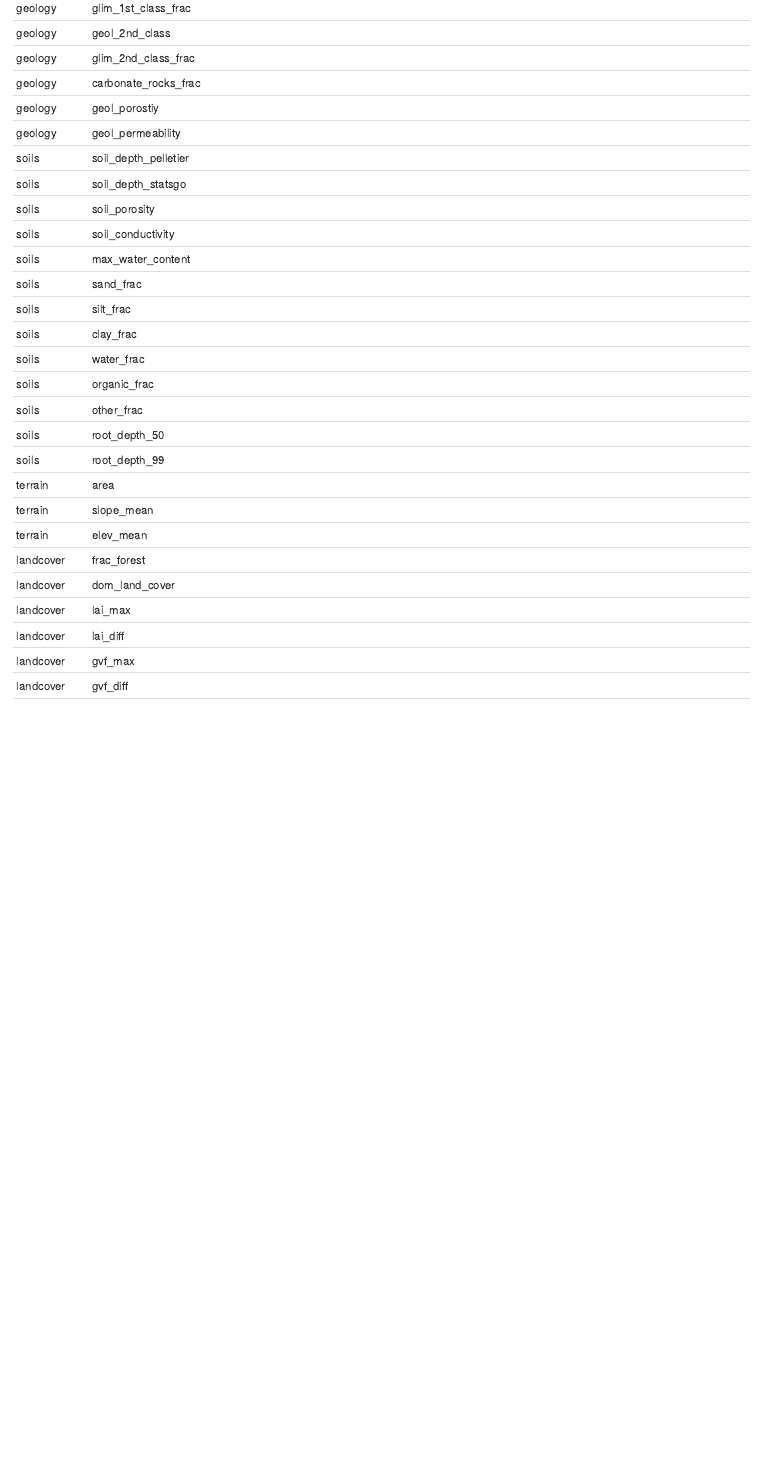
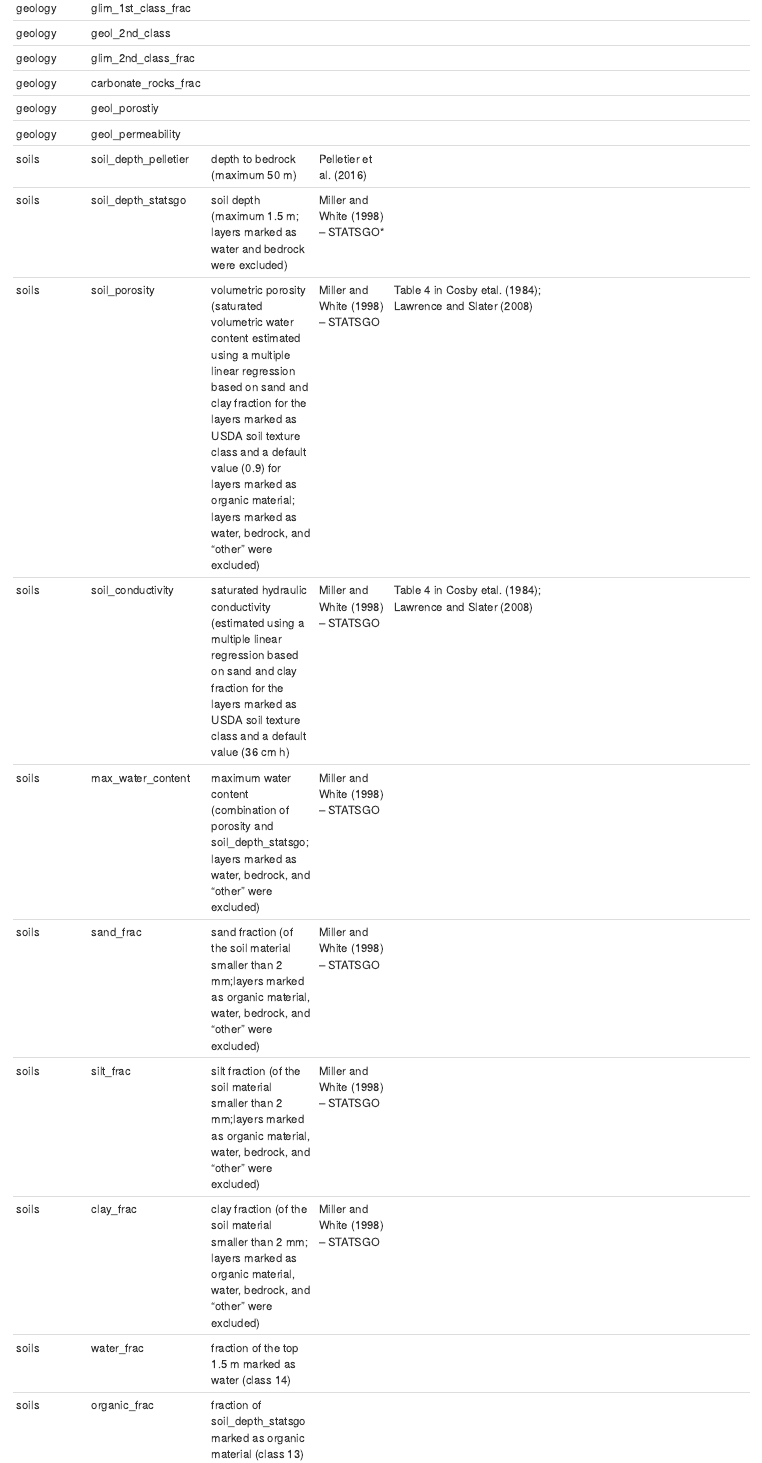
Before and after one commit to mikejohnson51/hydrofabric_attributes, an R Markdown document (workflow/camels_data_creation/data_dictionary.Rmd): the page in a window 1100 px wide, from 740 px down before the commit and from 760 px down after it, so that both start at the same text. Rendered offline with R 4.5, knitr and Pandoc, with nearby package versions.

Commit message:
Look at me go

```diff
--- a/workflow/camels_data_creation/data_dictionary.Rmd
+++ b/workflow/camels_data_creation/data_dictionary.Rmd
@@ -24,16 +24,13 @@
 | geology     | carbonate_rocks_frac ||||||
 | geology     | geol_porostiy        ||||||
 | geology     | geol_permeability    ||||||
-| soils       | soil_depth_pelletier ||||||
-| soils       | soil_depth_statsgo   ||||||
-| soils       | soil_porosity        ||||||
-| soils       | soil_conductivity    ||||||
-| soils       | max_water_content    ||||||
-| soils       | sand_frac            ||||||
-| soils       | silt_frac            ||||||
-| soils       | clay_frac            ||||||
-| soils       | water_frac           ||||||
-| soils       | organic_frac         ||||||
-| soils       | other_frac           ||||||
-| soils       | root_depth_50        ||||||
-| soils       | root_depth_99        ||||||
+| soils       | soil_depth_pelletier | depth to bedrock (maximum 50 m) | Pelletier et al. (2016) ||||
+| soils       | soil_depth_statsgo   | soil depth (maximum 1.5 m; layers marked as water and bedrock were excluded) | Miller and White (1998) – STATSGO*||||
+| soils       | soil_porosity        | volumetric porosity (saturated volumetric water content estimated using a multiple linear regression based on sand and clay fraction for the layers marked as USDA soil texture class and a default value (0.9) for layers marked as organic material; layers marked as water, bedrock, and “other” were excluded) | Miller and White (1998) – STATSGO | Table 4 in Cosby etal. (1984); Lawrence and Slater (2008)|||
+| soils       | soil_conductivity    | saturated hydraulic conductivity (estimated using a multiple linear regression based on sand and clay fraction for the layers marked as USDA soil texture class and a default value (36 cm h) | Miller and White (1998) – STATSGO | Table 4 in Cosby etal. (1984); Lawrence and Slater (2008)|||
+| soils       | max_water_content    | maximum water content (combination of porosity and soil_depth_statsgo; layers marked as water, bedrock, and “other” were excluded) | Miller and White (1998) – STATSGO ||||
+| soils       | sand_frac            | sand fraction (of the soil material smaller than 2 mm;layers marked as organic material, water, bedrock, and “other” were excluded) | Miller and White (1998) – STATSGO ||||
+| soils       | silt_frac            | silt fraction (of the soil material smaller than 2 mm;layers marked as organic material, water, bedrock, and “other” were excluded) | Miller and White (1998) – STATSGO ||||
+| soils       | clay_frac            | clay fraction (of the soil material smaller than 2 mm; layers marked as organic material, water, bedrock, and “other” were excluded) | Miller and White (1998) – STATSGO ||||
+| soils       | water_frac           | fraction of the top 1.5 m marked as water (class 14) |||||
+| soils       | organic_frac         | fraction of soil_depth_statsgo marked as organic material (class 13) |||||
@@ -40,9 +38,3 @@
 | terrain     | area                 ||||||
 | terrain     | slope_mean           ||||||
 | terrain     | elev_mean            ||||||
-| landcover   | frac_forest          ||||||
-| landcover   | dom_land_cover       ||||||
-| landcover   | lai_max              ||||||
-| landcover   | lai_diff             ||||||
-| landcover   | gvf_max              ||||||
-| landcover   | gvf_diff             ||||||
```
Also changed, not shown: workflow/camels_data_creation/Cosby et al 1984.pdf (added), workflow/camels_data_creation/Lawrence and Slater 2007.pdf (added), workflow/camels_data_creation/Woods 2009.pdf (added), workflow/camels_data_creation/data_dictionary.Rmd (14 more changed lines), 3 other files.
